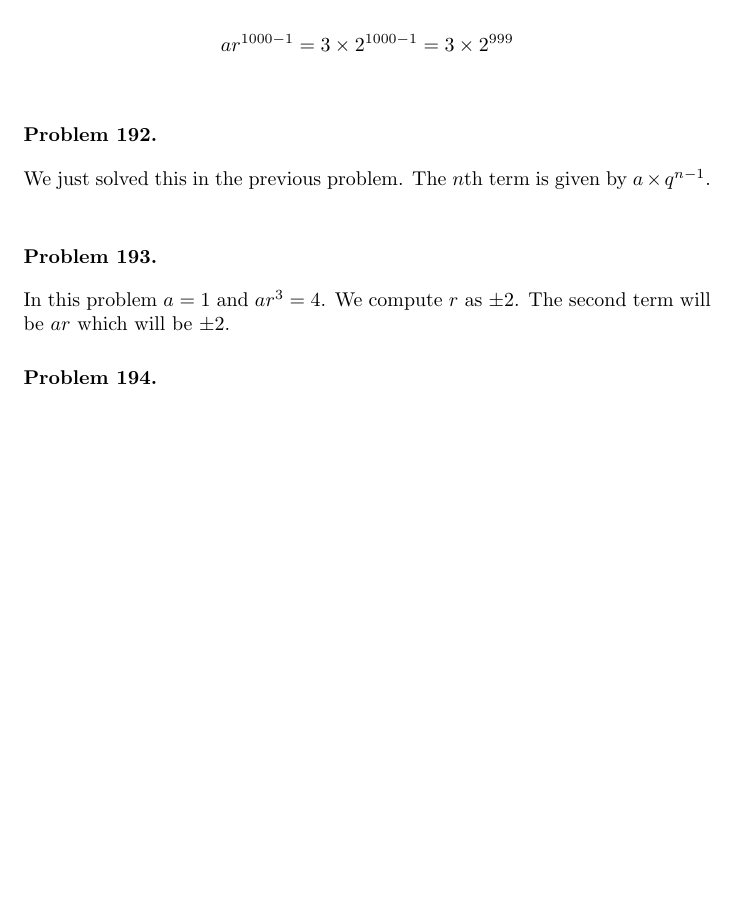
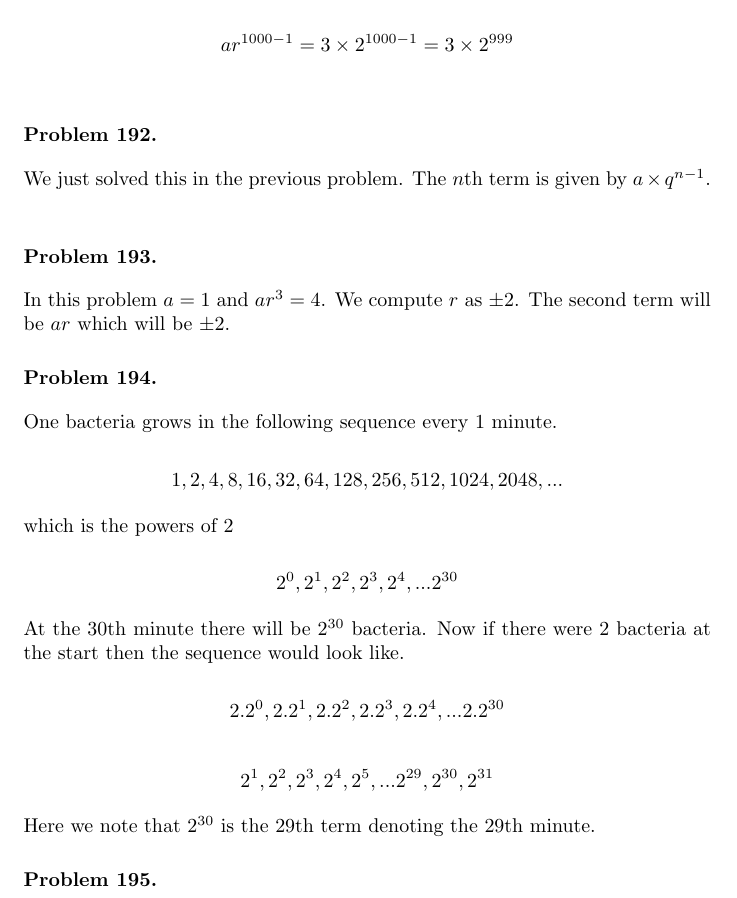
Before and after one commit to deepak-venkatesh/gelfand-algebra, a LaTeX paper (Algebra Solutions.tex): part of page 95 of 97, cut so that both start at the same text, the shorter picture padded with empty space. Compiled offline with pdfLaTeX.

Commit message:
up tp 194

```diff
--- a/Algebra Solutions.tex
+++ b/Algebra Solutions.tex
@@ -1,5 +1,6 @@
 \documentclass[10pt]{article}
 \usepackage{amsmath}
+\usepackage{comment}
 \usepackage{hyperref}
 \usepackage{listings}
 \usepackage{longdivision}
@@ -4332,6 +4333,57 @@ Third term\\
 \end{problem}
 
 \begin{problem} %194
+  One bacteria grows in the following sequence every 1 minute.
+
+  \[
+  1, 2, 4, 8, 16, 32, 64, 128, 256, 512, 1024, 2048, ...
+  \]
+
+  which is the powers of 2
+
+  \[
+  2^0, 2^1, 2^2, 2^3, 2^4, ... 2^{30}
+  \]
+
+  At the 30th minute there will be $2^{30}$ bacteria. Now if there were 2 bacteria at the start then the
+  sequence would look like.
+
+  \[
+  2 . 2^0, 2 . 2^1, 2 . 2^2, 2 . 2^3, 2 . 2^4, ... 2 . 2^{30}
+  \]
+
+  \[
+  2^1, 2^2, 2^3, 2^4, 2^5, ... 2^{29}, 2^{30}, 2^{31}
+  \]
+
+  Here we note that $2^{30}$ is the 29th term denoting the 29th minute.
+
+
+  \begin{comment}
+  \[
+  S = a + ar + ar^2 + ar^3 + ... + ar^{n - 1}
+  \]
+
+  Multiplying both sides by $r$.
+
+  \[
+  rS = ar + ar^2 + ar^3 + ... + ar^{n - 1} + ar^n
+  \]
+
+  Subtracting the two equations.
+
+  \[
+  S - rS = a - ar^n
+  \]
+
+  \[
+  S = \dfrac{a(1 - r^n)}{(1 - r)}
+  \]
+  \\
+  \end{comment}
+\end{problem}
+
+\begin{problem} %195
 
 \end{problem}
 
```
Also changed, not shown: Algebra Solutions.pdf.
